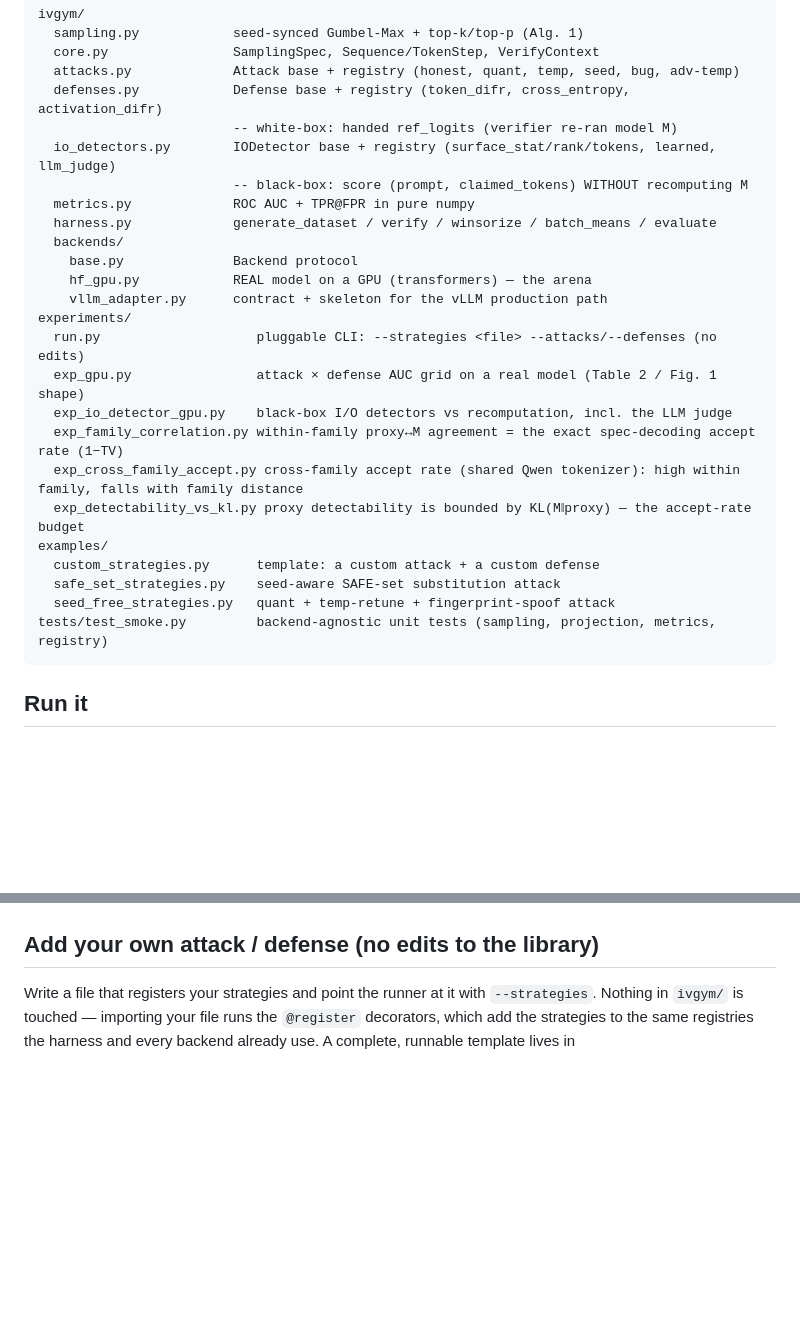
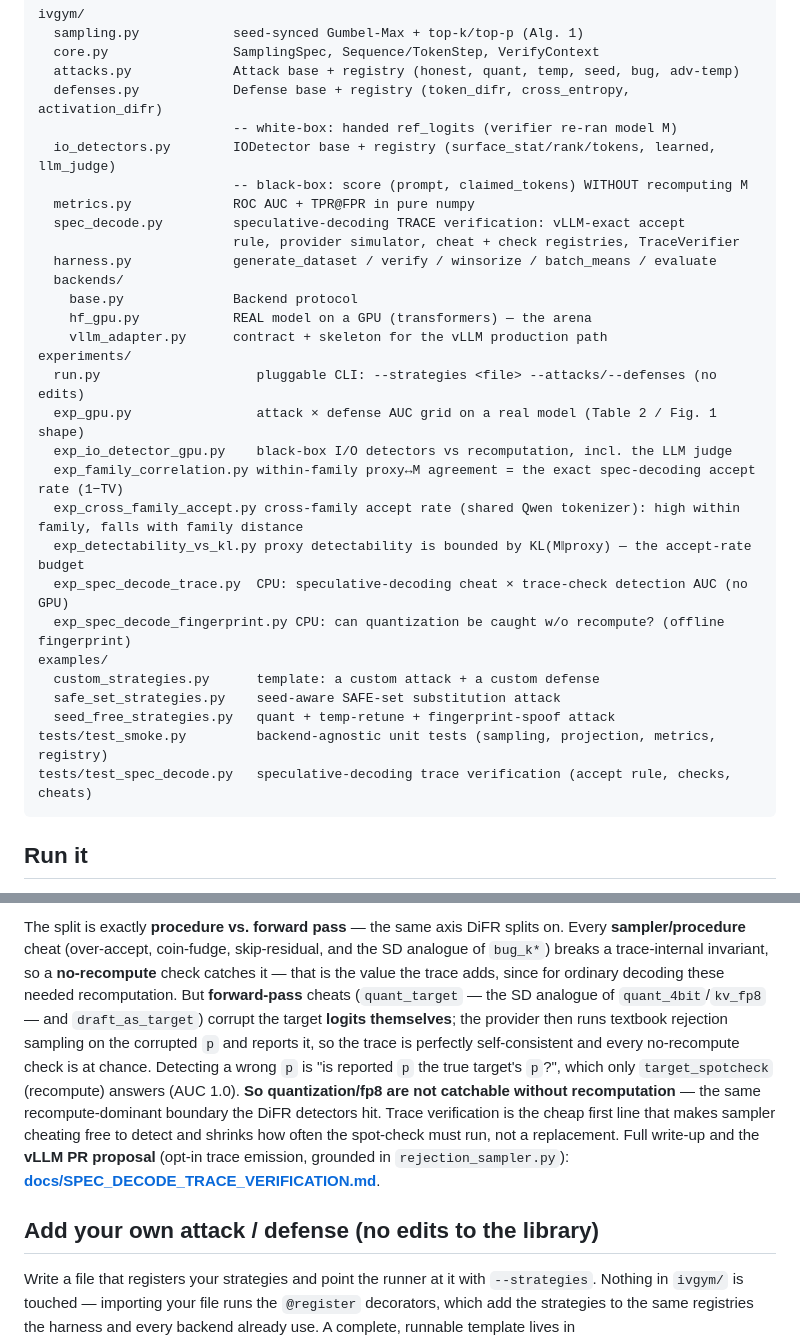
Before and after one commit to lijiawei20161002/inference-verification, a Markdown page: README.md, 2 parts joined by grey strips. Rendered like a GitHub page; blank space fills up the shorter version.

````diff
--- a/README.md
+++ b/README.md
@@ -70,6 +70,8 @@ ivgym/
   io_detectors.py        IODetector base + registry (surface_stat/rank/tokens, learned, llm_judge)
                          -- black-box: score (prompt, claimed_tokens) WITHOUT recomputing M
   metrics.py             ROC AUC + TPR@FPR in pure numpy
+  spec_decode.py         speculative-decoding TRACE verification: vLLM-exact accept
+                         rule, provider simulator, cheat + check registries, TraceVerifier
   harness.py             generate_dataset / verify / winsorize / batch_means / evaluate
   backends/
     base.py              Backend protocol
@@ -82,11 +84,14 @@ experiments/
   exp_family_correlation.py within-family proxy↔M agreement = the exact spec-decoding accept rate (1−TV)
   exp_cross_family_accept.py cross-family accept rate (shared Qwen tokenizer): high within family, falls with family distance
   exp_detectability_vs_kl.py proxy detectability is bounded by KL(M‖proxy) — the accept-rate budget
+  exp_spec_decode_trace.py  CPU: speculative-decoding cheat × trace-check detection AUC (no GPU)
+  exp_spec_decode_fingerprint.py CPU: can quantization be caught w/o recompute? (offline fingerprint)
 examples/
   custom_strategies.py      template: a custom attack + a custom defense
   safe_set_strategies.py    seed-aware SAFE-set substitution attack
   seed_free_strategies.py   quant + temp-retune + fingerprint-spoof attack
 tests/test_smoke.py         backend-agnostic unit tests (sampling, projection, metrics, registry)
+tests/test_spec_decode.py   speculative-decoding trace verification (accept rule, checks, cheats)
 ```
 
 ## Run it
@@ -203,3 +251,21 @@ tok, batch=200; full log in `docs/results/exp_io_detector_gpu_qwen3-0.6b.txt`):
+The split is exactly **procedure vs. forward pass** — the same axis DiFR splits
+on. Every **sampler/procedure** cheat (over-accept, coin-fudge, skip-residual, and
+the SD analogue of `bug_k*`) breaks a trace-internal invariant, so a
+**no-recompute** check catches it — that is the value the trace adds, since for
+ordinary decoding these needed recomputation. But **forward-pass** cheats
+(`quant_target` — the SD analogue of `quant_4bit`/`kv_fp8` — and `draft_as_target`)
+corrupt the target **logits themselves**; the provider then runs textbook
+rejection sampling on the corrupted `p` and reports it, so the trace is perfectly
+self-consistent and every no-recompute check is at chance. Detecting a wrong `p`
+is "is reported `p` the true target's `p`?", which only `target_spotcheck`
+(recompute) answers (AUC 1.0). **So quantization/fp8 are not catchable without
+recomputation** — the same recompute-dominant boundary the DiFR detectors hit.
+Trace verification is the cheap first line that makes sampler cheating free to
+detect and shrinks how often the spot-check must run, not a replacement. Full
+write-up and the **vLLM PR proposal** (opt-in trace emission, grounded in
+`rejection_sampler.py`):
+**[docs/SPEC_DECODE_TRACE_VERIFICATION.md](docs/SPEC_DECODE_TRACE_VERIFICATION.md)**.
+
 ## Add your own attack / defense (no edits to the library)
 
 Write a file that registers your strategies and point the runner at it with
````
Also changed, not shown: other parts of README.md (+43 -0 lines), docs/SPEC_DECODE_TRACE_VERIFICATION.md (added, +298 -0 lines), docs/figures/fig_accept_rate_fingerprint.png (added), docs/figures/fig_accept_rate_mechanism.png (added), 9 other files.
